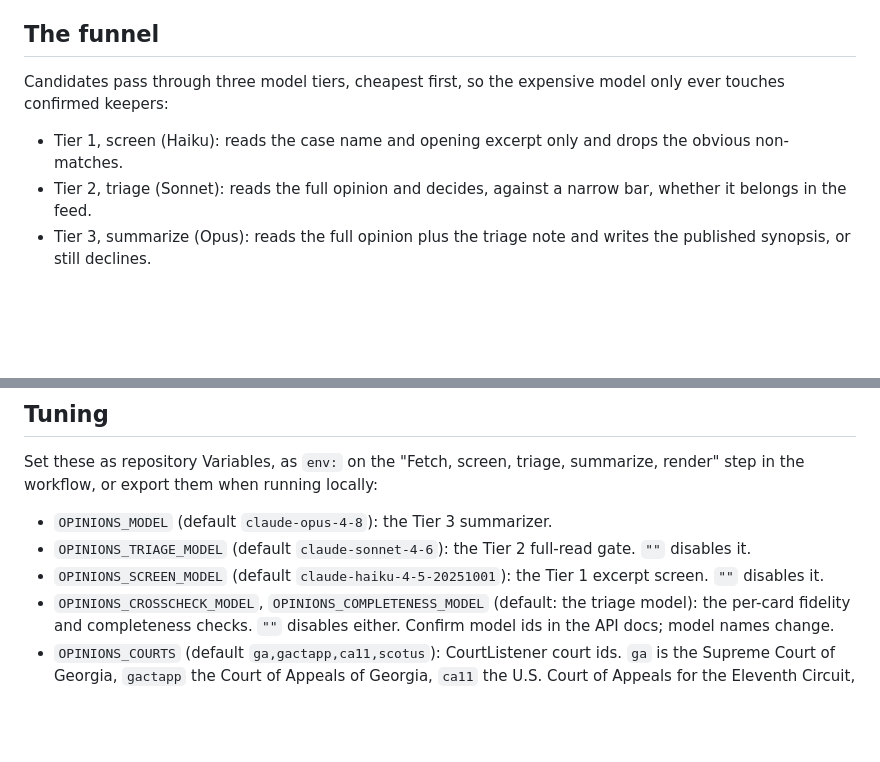
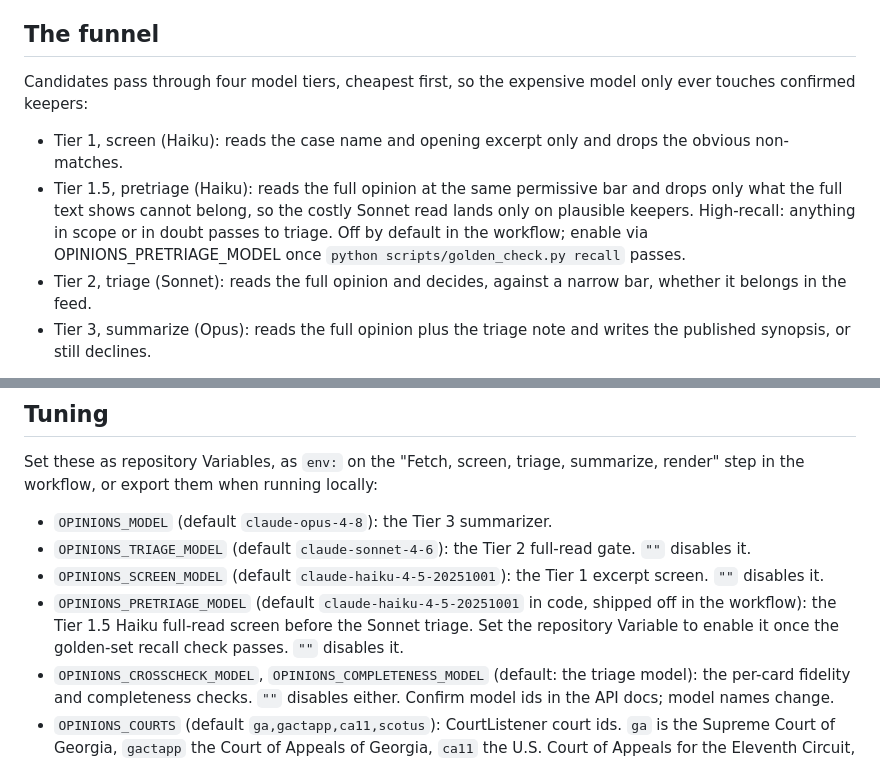
Before and after one commit to devinhorowitz/horowitz.law, a Markdown page: PIPELINE.md, 2 parts joined by grey strips. Drawn GitHub-style; blank space fills up the shorter version.

```diff
--- a/PIPELINE.md
+++ b/PIPELINE.md
@@ -12,11 +12,15 @@ posture while the feed matures.
 
 ## The funnel
 
-Candidates pass through three model tiers, cheapest first, so the expensive model only
+Candidates pass through four model tiers, cheapest first, so the expensive model only
 ever touches confirmed keepers:
 
 - Tier 1, screen (Haiku): reads the case name and opening excerpt only and drops the
   obvious non-matches.
+- Tier 1.5, pretriage (Haiku): reads the full opinion at the same permissive bar and drops
+  only what the full text shows cannot belong, so the costly Sonnet read lands only on
+  plausible keepers. High-recall: anything in scope or in doubt passes to triage. Off by
+  default in the workflow; enable via OPINIONS_PRETRIAGE_MODEL once `python scripts/golden_check.py recall` passes.
 - Tier 2, triage (Sonnet): reads the full opinion and decides, against a narrow bar,
   whether it belongs in the feed.
 - Tier 3, summarize (Opus): reads the full opinion plus the triage note and writes the
@@ -95,6 +99,7 @@ render" step in the workflow, or export them when running locally:
 - `OPINIONS_MODEL` (default `claude-opus-4-8`): the Tier 3 summarizer.
 - `OPINIONS_TRIAGE_MODEL` (default `claude-sonnet-4-6`): the Tier 2 full-read gate. `""` disables it.
 - `OPINIONS_SCREEN_MODEL` (default `claude-haiku-4-5-20251001`): the Tier 1 excerpt screen. `""` disables it.
+- `OPINIONS_PRETRIAGE_MODEL` (default `claude-haiku-4-5-20251001` in code, shipped off in the workflow): the Tier 1.5 Haiku full-read screen before the Sonnet triage. Set the repository Variable to enable it once the golden-set recall check passes. `""` disables it.
 - `OPINIONS_CROSSCHECK_MODEL`, `OPINIONS_COMPLETENESS_MODEL` (default: the triage model): the
   per-card fidelity and completeness checks. `""` disables either. Confirm model ids in the
   API docs; model names change.
```
